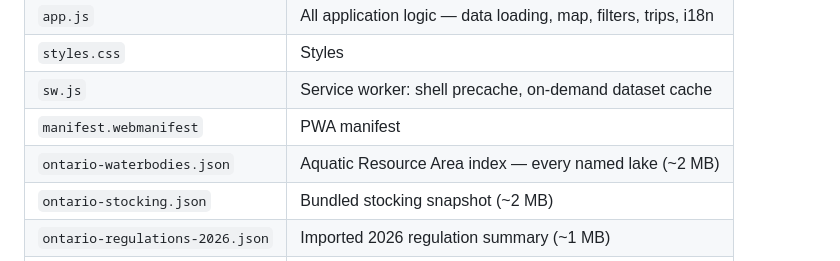
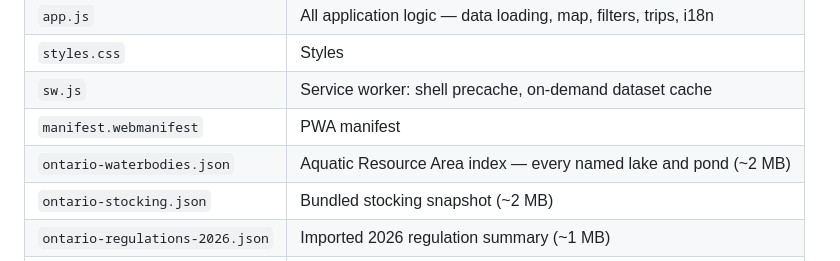
Before and after one commit to richardjallinson/Ontario-Stocked-Lakes, a Markdown page: README.md, the part around the change. Rendered like a GitHub page.

```diff
--- a/README.md
+++ b/README.md
@@ -55,7 +55,7 @@ Enable it under **Settings → Pages → Source: GitHub Actions**.
 | `styles.css` | Styles |
 | `sw.js` | Service worker: shell precache, on-demand dataset cache |
 | `manifest.webmanifest` | PWA manifest |
-| `ontario-waterbodies.json` | Aquatic Resource Area index — every named lake (~2 MB) |
+| `ontario-waterbodies.json` | Aquatic Resource Area index — every named lake and pond (~2 MB) |
 | `ontario-stocking.json` | Bundled stocking snapshot (~2 MB) |
 | `ontario-regulations-2026.json` | Imported 2026 regulation summary (~1 MB) |
 | `fish-advisories-2025.json` | Fish consumption advisory locations (~11 MB) |
```
